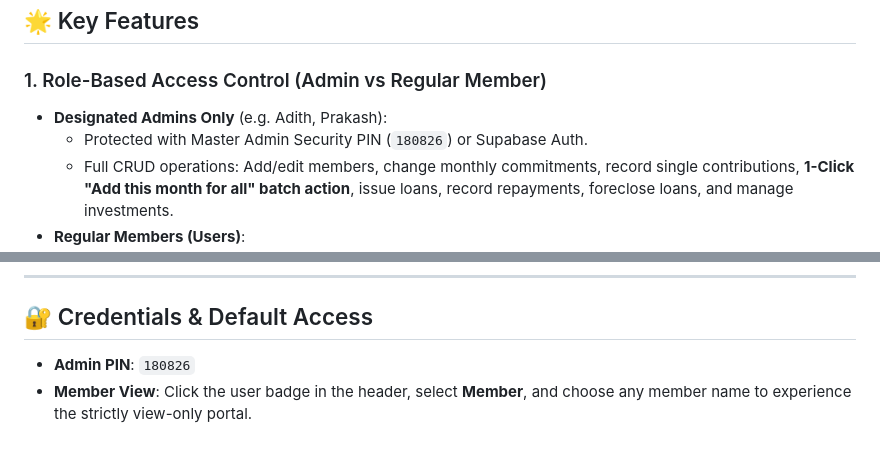
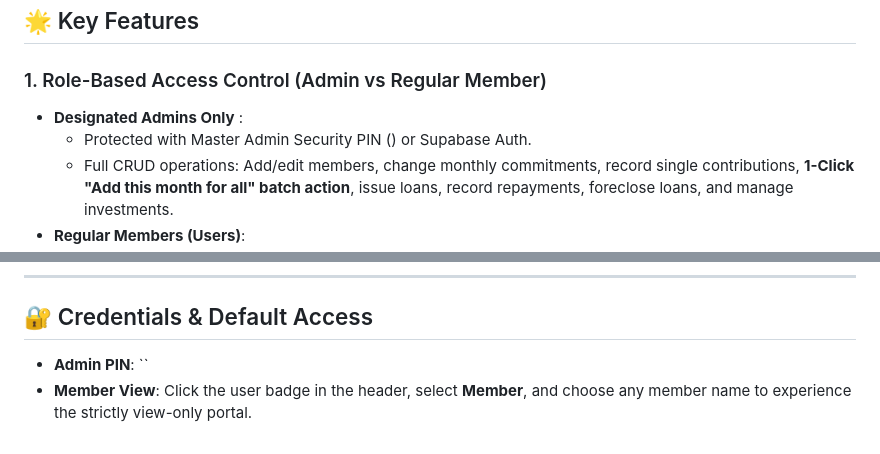
Before and after one commit to sumukhasociety160826/Sumukha_co_ops, a Markdown page: README.md, 2 parts joined by grey strips. Drawn GitHub-style.

Commit message:
Update README to remove Admin PIN
Removed sensitive Admin PIN from the README file.

```diff
--- a/README.md
+++ b/README.md
@@ -7,8 +7,8 @@ A modern, responsive, production-ready cooperative micro-financing platform buil
 ## 🌟 Key Features
 
 ### 1. Role-Based Access Control (Admin vs Regular Member)
-- **Designated Admins Only** (e.g. Adith, Prakash):
-  - Protected with Master Admin Security PIN (`180826`) or Supabase Auth.
+- **Designated Admins Only** :
+  - Protected with Master Admin Security PIN () or Supabase Auth.
   - Full CRUD operations: Add/edit members, change monthly commitments, record single contributions, **1-Click "Add this month for all" batch action**, issue loans, record repayments, foreclose loans, and manage investments.
 - **Regular Members (Users)**:
   - **Strictly View-Only Access**: All modification buttons and forms are completely hidden and disabled.
@@ -119,5 +119,5 @@ jobs:
 ---
 
 ## 🔐 Credentials & Default Access
-- **Admin PIN**: `180826`
+- **Admin PIN**: ``
 - **Member View**: Click the user badge in the header, select **Member**, and choose any member name to experience the strictly view-only portal.
```
